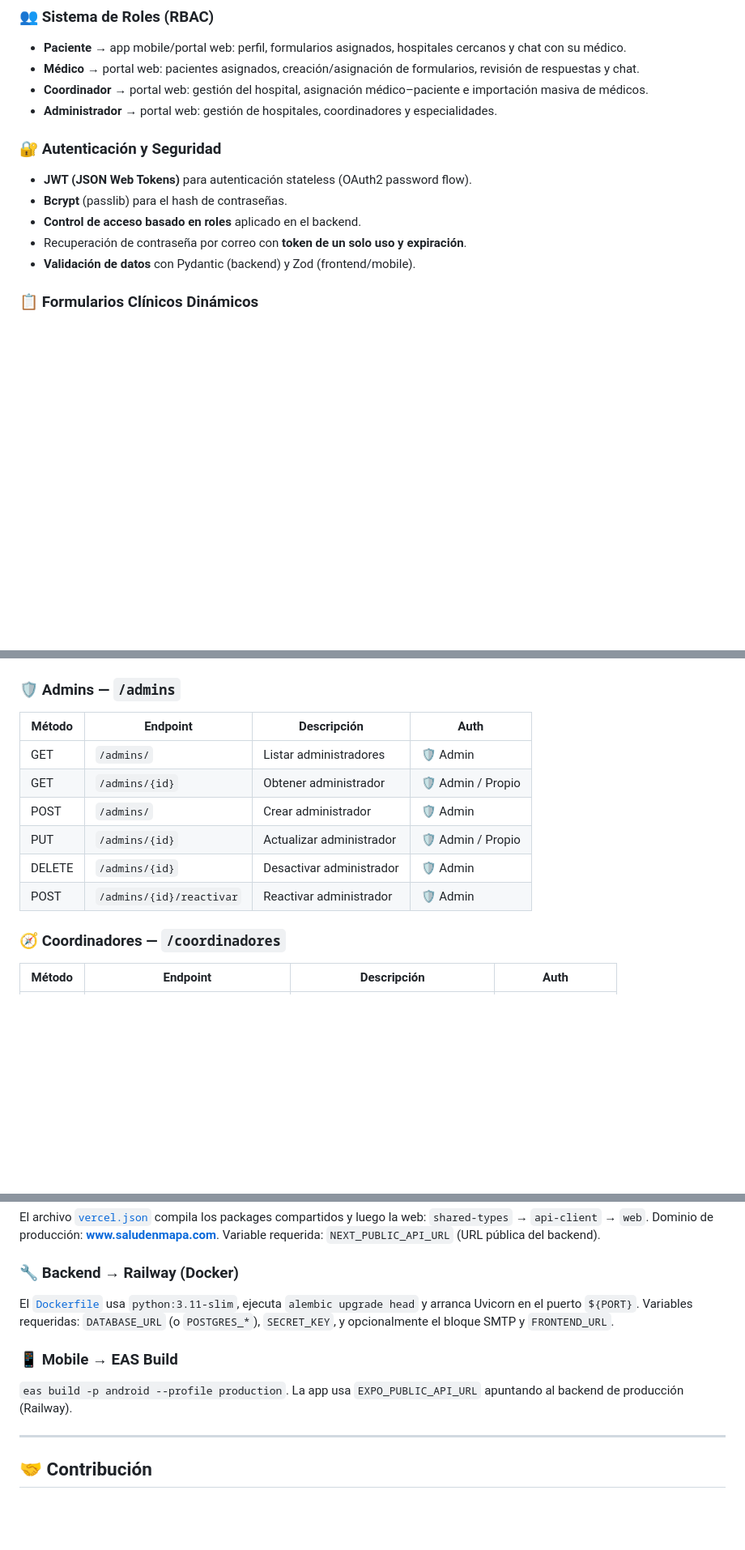
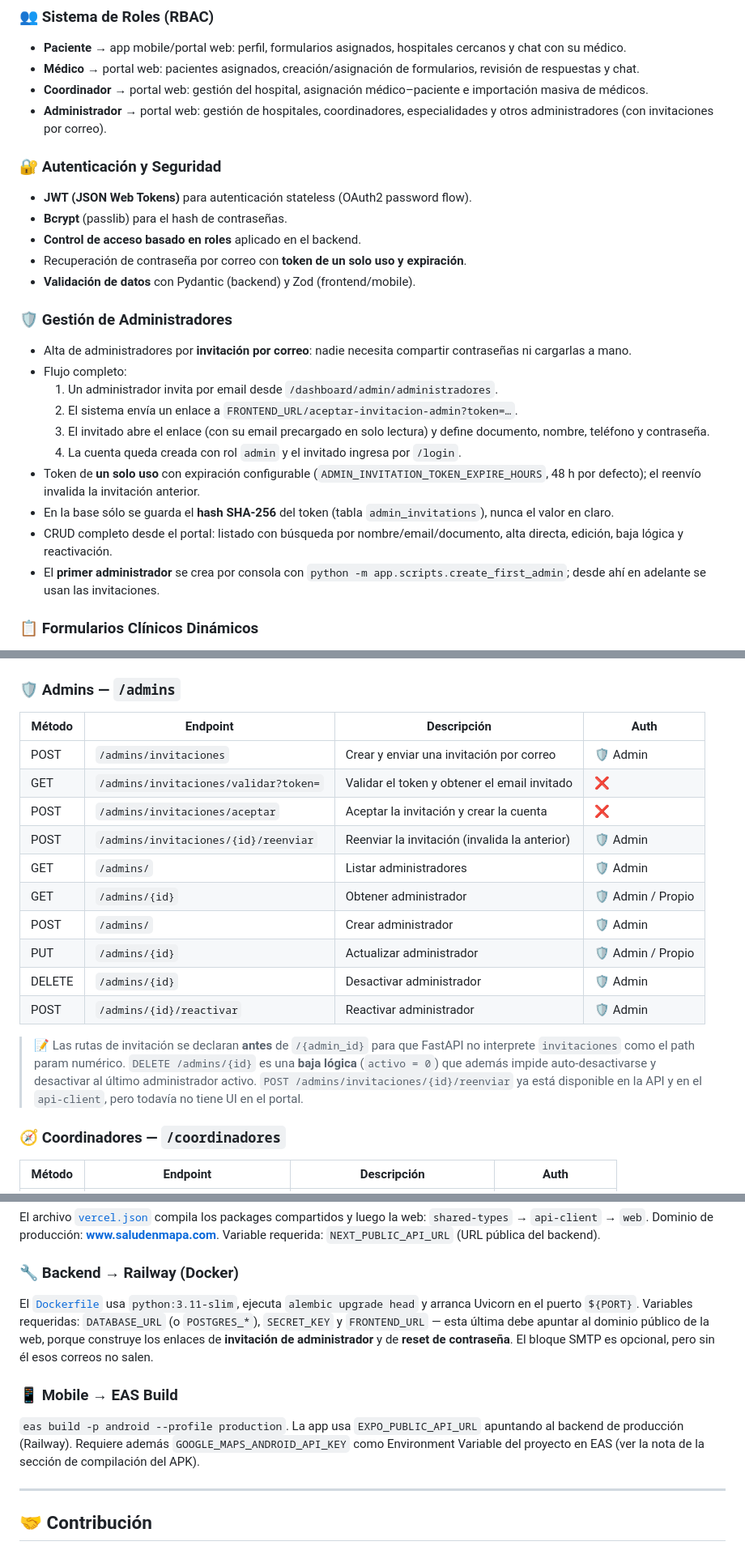
Before and after one commit to dgomezrocket/chronic_covid19, a Markdown page: README.md, 3 parts joined by grey strips. Shown at 81% size. GitHub-like rendering; blank space fills up the shorter version.

Commit message:
se agregan notas de la app y se agregaron las funcionalidades del administrador

```diff
--- a/README.md
+++ b/README.md
@@ -75,7 +75,7 @@ Este proyecto desarrolla una **solución tecnológica integral** para el seguimi
 - **Paciente** → app mobile/portal web: perfil, formularios asignados, hospitales cercanos y chat con su médico.
 - **Médico** → portal web: pacientes asignados, creación/asignación de formularios, revisión de respuestas y chat.
 - **Coordinador** → portal web: gestión del hospital, asignación médico–paciente e importación masiva de médicos.
-- **Administrador** → portal web: gestión de hospitales, coordinadores y especialidades.
+- **Administrador** → portal web: gestión de hospitales, coordinadores, especialidades y otros administradores (con invitaciones por correo).
 
 ### 🔐 Autenticación y Seguridad
 - **JWT (JSON Web Tokens)** para autenticación stateless (OAuth2 password flow).
@@ -83,6 +83,18 @@ Este proyecto desarrolla una **solución tecnológica integral** para el seguimi
 - **Control de acceso basado en roles** aplicado en el backend.
 - Recuperación de contraseña por correo con **token de un solo uso y expiración**.
 - **Validación de datos** con Pydantic (backend) y Zod (frontend/mobile).
+
+### 🛡️ Gestión de Administradores
+- Alta de administradores por **invitación por correo**: nadie necesita compartir contraseñas ni cargarlas a mano.
+- Flujo completo:
+  1. Un administrador invita por email desde `/dashboard/admin/administradores`.
+  2. El sistema envía un enlace a `FRONTEND_URL/aceptar-invitacion-admin?token=…`.
+  3. El invitado abre el enlace (con su email precargado en solo lectura) y define documento, nombre, teléfono y contraseña.
+  4. La cuenta queda creada con rol `admin` y el invitado ingresa por `/login`.
+- Token de **un solo uso** con expiración configurable (`ADMIN_INVITATION_TOKEN_EXPIRE_HOURS`, 48 h por defecto); el reenvío invalida la invitación anterior.
+- En la base sólo se guarda el **hash SHA-256** del token (tabla `admin_invitations`), nunca el valor en claro.
+- CRUD completo desde el portal: listado con búsqueda por nombre/email/documento, alta directa, edición, baja lógica y reactivación.
+- El **primer administrador** se crea por consola con `python -m app.scripts.create_first_admin`; desde ahí en adelante se usan las invitaciones.
 
 ### 📋 Formularios Clínicos Dinámicos
 - Los médicos crean formularios con preguntas de tipo texto, número, selección o fecha.
@@ -460,12 +477,21 @@ API REST + WebSocket servida por FastAPI. **No hay prefijo `/api/v1`**: los rout
 ### 🛡️ Admins — `/admins`
 | Método | Endpoint | Descripción | Auth |
 |--------|----------|-------------|------|
+| POST | `/admins/invitaciones` | Crear y enviar una invitación por correo | 🛡️ Admin |
+| GET | `/admins/invitaciones/validar?token=` | Validar el token y obtener el email invitado | ❌ |
+| POST | `/admins/invitaciones/aceptar` | Aceptar la invitación y crear la cuenta | ❌ |
+| POST | `/admins/invitaciones/{id}/reenviar` | Reenviar la invitación (invalida la anterior) | 🛡️ Admin |
 | GET | `/admins/` | Listar administradores | 🛡️ Admin |
 | GET | `/admins/{id}` | Obtener administrador | 🛡️ Admin / Propio |
 | POST | `/admins/` | Crear administrador | 🛡️ Admin |
 | PUT | `/admins/{id}` | Actualizar administrador | 🛡️ Admin / Propio |
 | DELETE | `/admins/{id}` | Desactivar administrador | 🛡️ Admin |
 | POST | `/admins/{id}/reactivar` | Reactivar administrador | 🛡️ Admin |
+
+> 📝 Las rutas de invitación se declaran **antes** de `/{admin_id}` para que FastAPI no interprete
+> `invitaciones` como el path param numérico. `DELETE /admins/{id}` es una **baja lógica** (`activo = 0`) que
+> además impide auto-desactivarse y desactivar al último administrador activo. `POST /admins/invitaciones/{id}/reenviar`
+> ya está disponible en la API y en el `api-client`, pero todavía no tiene UI en el portal.
 
 ### 🧭 Coordinadores — `/coordinadores`
 | Método | Endpoint | Descripción | Auth |
@@ -617,10 +643,14 @@ Variable requerida: `NEXT_PUBLIC_API_URL` (URL pública del backend).
 
 ### 🔧 Backend → Railway (Docker)
 El [`Dockerfile`](apps/backend/Dockerfile) usa `python:3.11-slim`, ejecuta `alembic upgrade head` y arranca Uvicorn en el puerto `${PORT}`.
-Variables requeridas: `DATABASE_URL` (o `POSTGRES_*`), `SECRET_KEY`, y opcionalmente el bloque SMTP y `FRONTEND_URL`.
+Variables requeridas: `DATABASE_URL` (o `POSTGRES_*`), `SECRET_KEY` y `FRONTEND_URL` — esta última debe apuntar al
+dominio público de la web, porque construye los enlaces de **invitación de administrador** y de **reset de contraseña**.
+El bloque SMTP es opcional, pero sin él esos correos no salen.
 
 ### 📱 Mobile → EAS Build
 `eas build -p android --profile production`. La app usa `EXPO_PUBLIC_API_URL` apuntando al backend de producción (Railway).
+Requiere además `GOOGLE_MAPS_ANDROID_API_KEY` como Environment Variable del proyecto en EAS (ver la nota de la
+sección de compilación del APK).
 
 ---
 
```
Also changed, not shown: other parts of README.md (+6 -1 lines).
